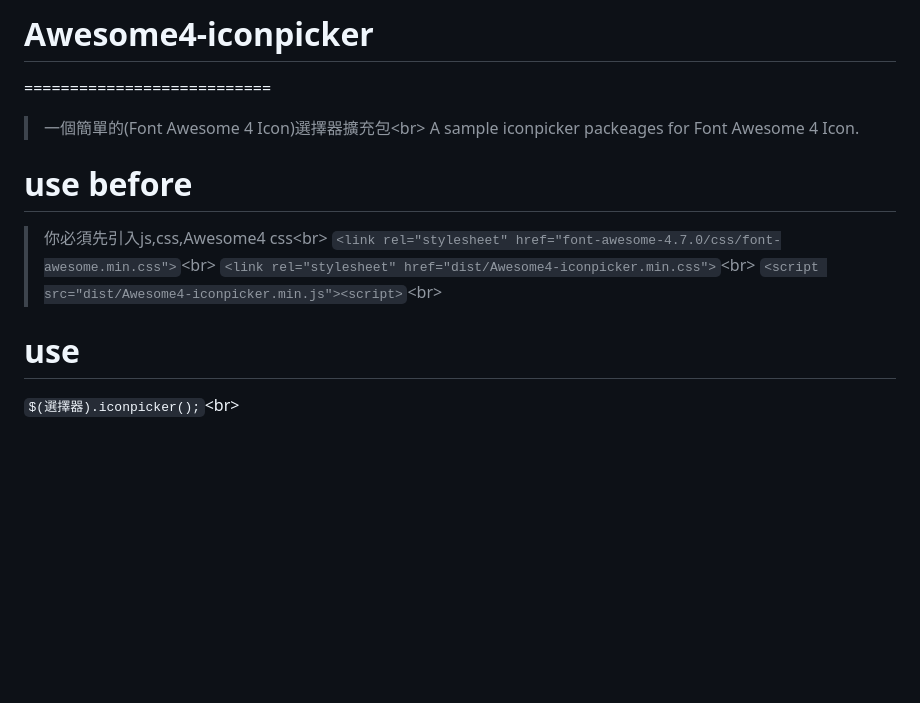
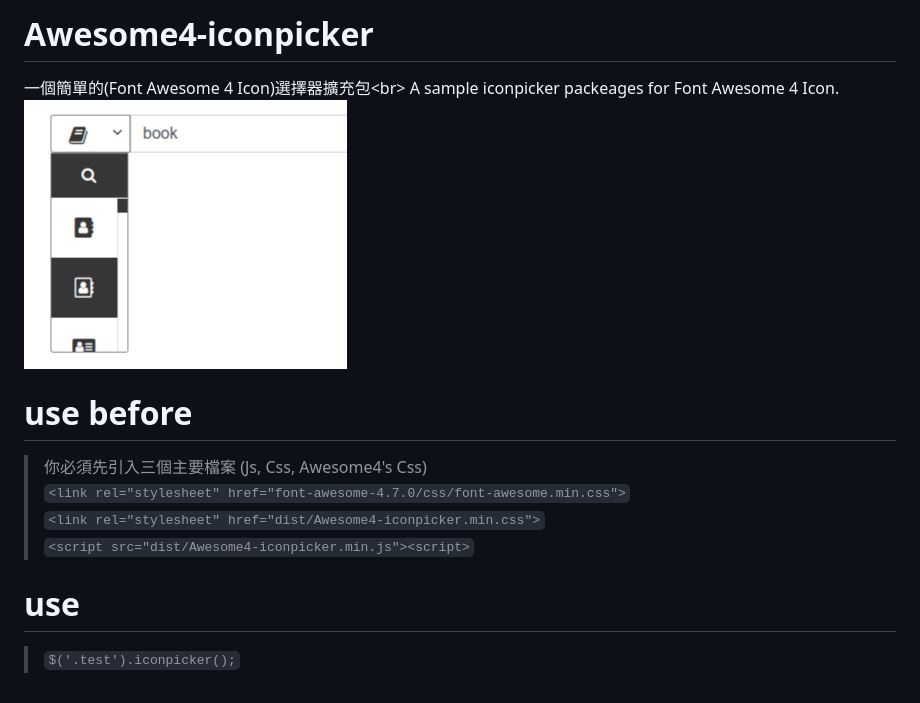
Before and after one commit to CBHeng/fontawesome4-iconpicker, a Markdown page: README.md, the part around the change. Rendered like a GitHub page; pictures changed too: iconpicker.png (added); blank space fills up the shorter version.

```diff
--- a/README.md
+++ b/README.md
@@ -1,11 +1,12 @@
-# Awesome4-iconpicker
-===========================
->一個簡單的(Font Awesome 4 Icon)選擇器擴充包\<br>
+Awesome4-iconpicker
+=============
+一個簡單的(Font Awesome 4 Icon)選擇器擴充包\<br>
 A sample iconpicker packeages for Font Awesome 4 Icon.
+![Alt text](iconpicker.png)
 # use before
->你必須先引入js,css,Awesome4 css\<br>
-`<link rel="stylesheet" href="font-awesome-4.7.0/css/font-awesome.min.css">`\<br>
-`<link rel="stylesheet" href="dist/Awesome4-iconpicker.min.css">`\<br>
-`<script src="dist/Awesome4-iconpicker.min.js"><script>`\<br>
+> 你必須先引入三個主要檔案 (Js, Css, Awesome4's Css)<br />
+`<link rel="stylesheet" href="font-awesome-4.7.0/css/font-awesome.min.css">`<br />
+`<link rel="stylesheet" href="dist/Awesome4-iconpicker.min.css">`<br />
+`<script src="dist/Awesome4-iconpicker.min.js"><script>`
 # use
-`$(選擇器).iconpicker();`\<br>
+> `$('.test').iconpicker();`<br>
```
